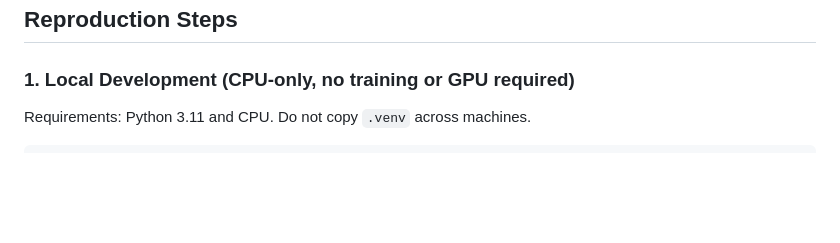
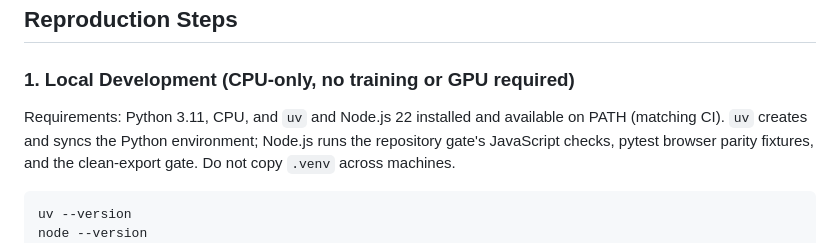
Before and after one commit to kuotunyu/aerial-obb-lab, a Markdown page: README.en.md, the part around the change. GitHub-like rendering; blank space fills up the shorter version.

````diff
--- a/README.en.md
+++ b/README.en.md
@@ -203,9 +203,13 @@ in [docs/DESIGN_NOTES.md](docs/DESIGN_NOTES.md).
 
 ### 1. Local Development (CPU-only, no training or GPU required)
 
-Requirements: Python 3.11 and CPU. Do not copy `.venv` across machines.
+Requirements: Python 3.11, CPU, and `uv` and Node.js 22 installed and available on PATH (matching CI).
+`uv` creates and syncs the Python environment; Node.js runs the repository gate's JavaScript checks,
+pytest browser parity fixtures, and the clean-export gate. Do not copy `.venv` across machines.
 
 ```powershell
+uv --version
+node --version
 uv python install 3.11
 uv venv --python 3.11
 uv sync --frozen --no-install-project
````
Also changed, not shown: README.md (+5 -1 lines).
